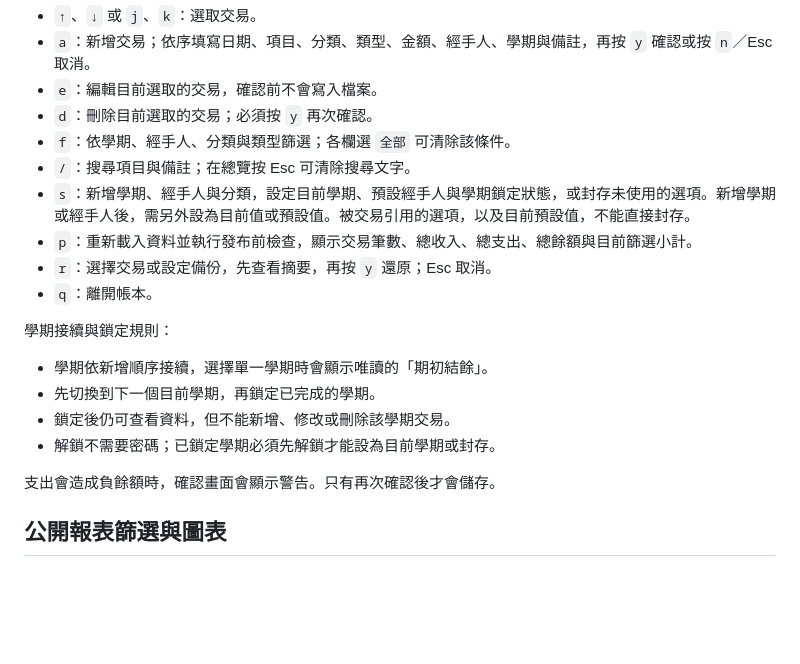
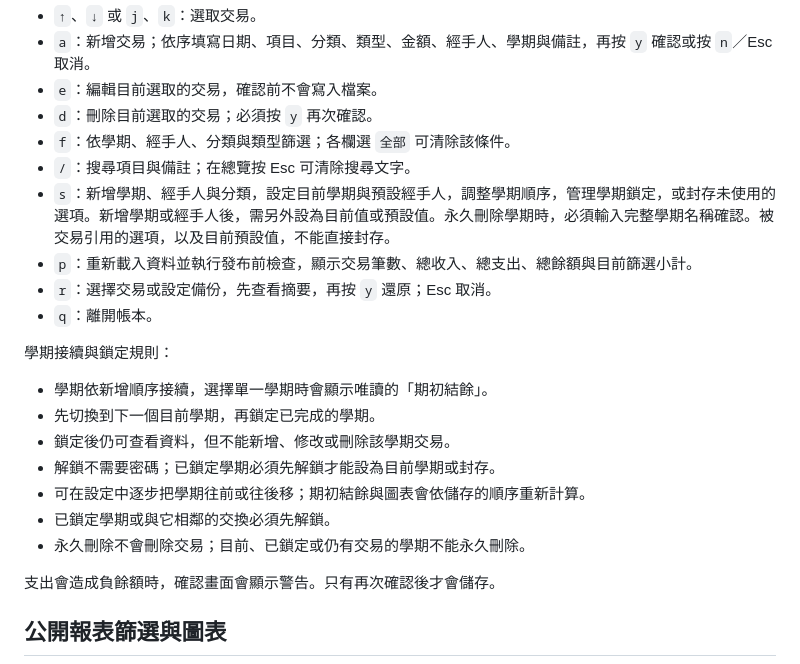
Before and after one commit to HarvyLiu/306-funds, a Markdown page: README.md, the part around the change. Rendered like a GitHub page; blank space fills up the shorter version.

Commit message:
docs: explain semester management controls

```diff
--- a/README.md
+++ b/README.md
@@ -32,7 +32,7 @@ npm run ledger
 - `d`：刪除目前選取的交易；必須按 `y` 再次確認。
 - `f`：依學期、經手人、分類與類型篩選；各欄選 `全部` 可清除該條件。
 - `/`：搜尋項目與備註；在總覽按 Esc 可清除搜尋文字。
-- `s`：新增學期、經手人與分類，設定目前學期、預設經手人與學期鎖定狀態，或封存未使用的選項。新增學期或經手人後，需另外設為目前值或預設值。被交易引用的選項，以及目前預設值，不能直接封存。
+- `s`：新增學期、經手人與分類，設定目前學期與預設經手人，調整學期順序，管理學期鎖定，或封存未使用的選項。新增學期或經手人後，需另外設為目前值或預設值。永久刪除學期時，必須輸入完整學期名稱確認。被交易引用的選項，以及目前預設值，不能直接封存。
 - `p`：重新載入資料並執行發布前檢查，顯示交易筆數、總收入、總支出、總餘額與目前篩選小計。
 - `r`：選擇交易或設定備份，先查看摘要，再按 `y` 還原；Esc 取消。
 - `q`：離開帳本。
@@ -43,6 +43,9 @@ npm run ledger
 - 先切換到下一個目前學期，再鎖定已完成的學期。
 - 鎖定後仍可查看資料，但不能新增、修改或刪除該學期交易。
 - 解鎖不需要密碼；已鎖定學期必須先解鎖才能設為目前學期或封存。
+- 可在設定中逐步把學期往前或往後移；期初結餘與圖表會依儲存的順序重新計算。
+- 已鎖定學期或與它相鄰的交換必須先解鎖。
+- 永久刪除不會刪除交易；目前、已鎖定或仍有交易的學期不能永久刪除。
 
 支出會造成負餘額時，確認畫面會顯示警告。只有再次確認後才會儲存。
 
```
